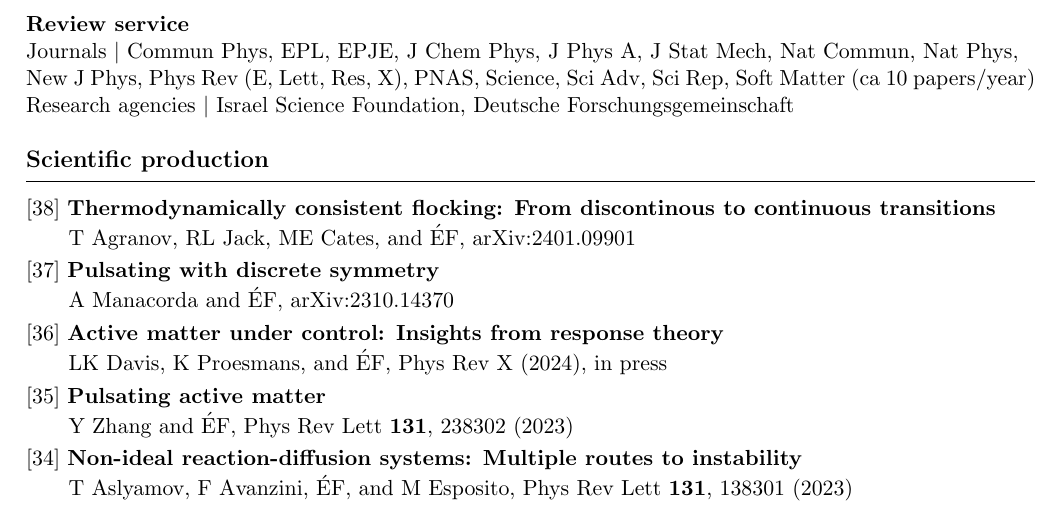
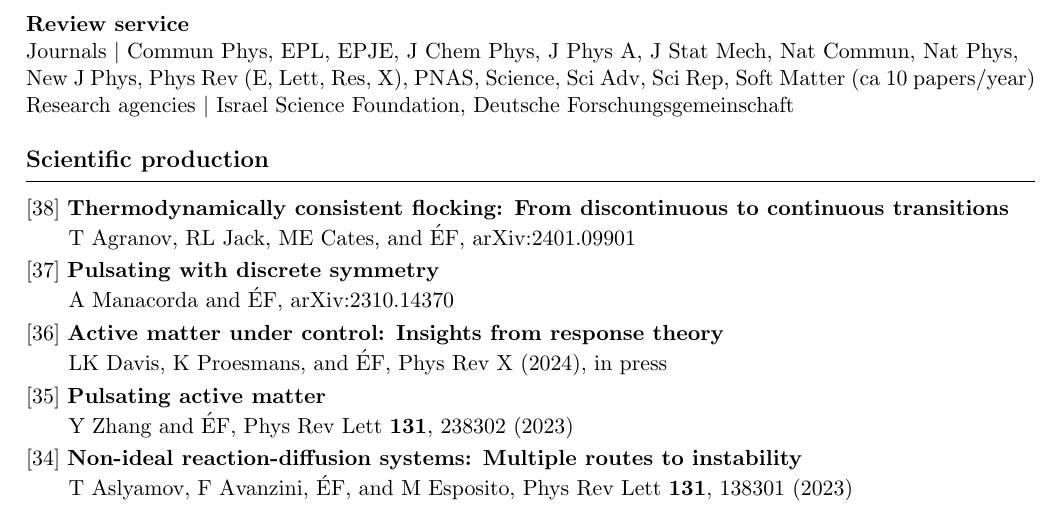
Before and after one commit to efodorphysics/efodorphysics.github.io, a LaTeX CV (CV/cv.tex): part of page 3 of 5, cut so that both start at the same text. Compiled offline with pdfLaTeX.

Commit message:
Add files via upload

```diff
--- a/CV/cv.tex
+++ b/CV/cv.tex
@@ -524,7 +524,7 @@ Research agencies $|$ Israel Science Foundation, Deutsche Forschungsgemeinschaft
 
 \vskip.3cm
 \noindent
-{[38]} {\bf Thermodynamically consistent flocking: From discontinous to continuous transitions}
+{[38]} {\bf Thermodynamically consistent flocking: From discontinuous to continuous transitions}
 \vskip.05cm
 \hskip.15cm
 T Agranov, RL Jack, ME Cates, and \'EF, arXiv:2401.09901
```
Also changed, not shown: CV/cv.pdf.
